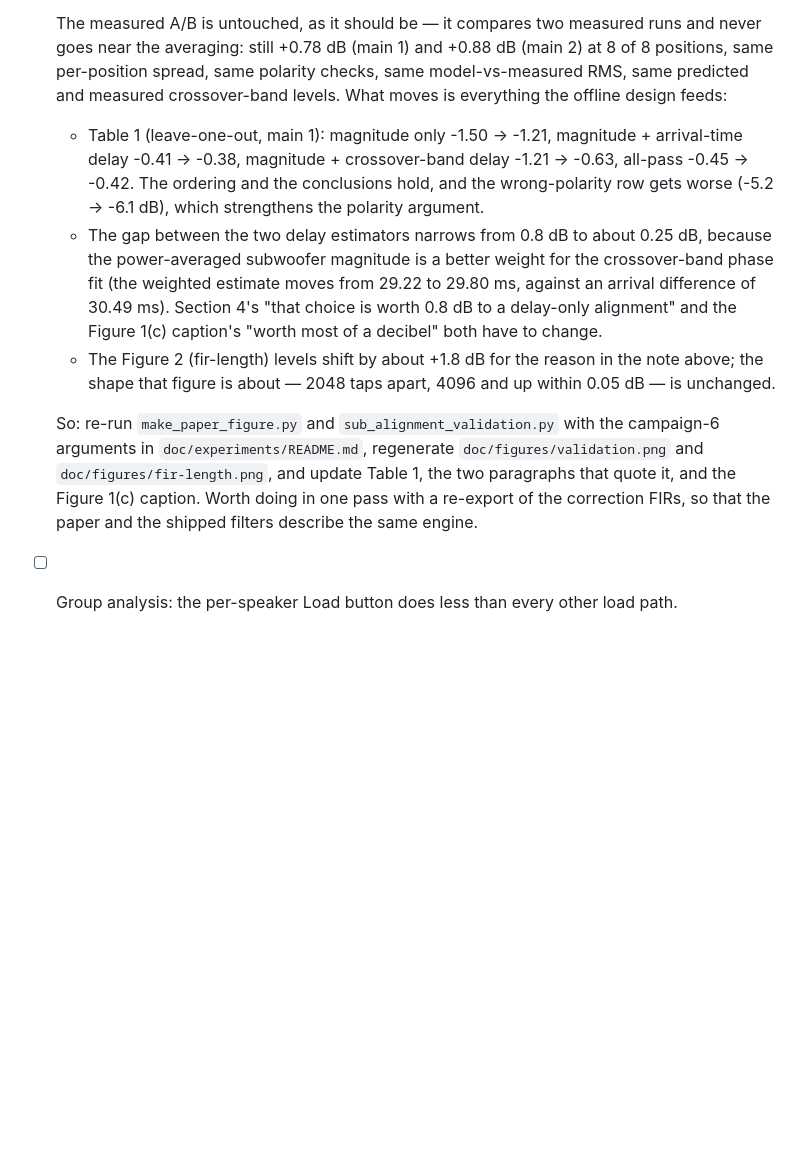
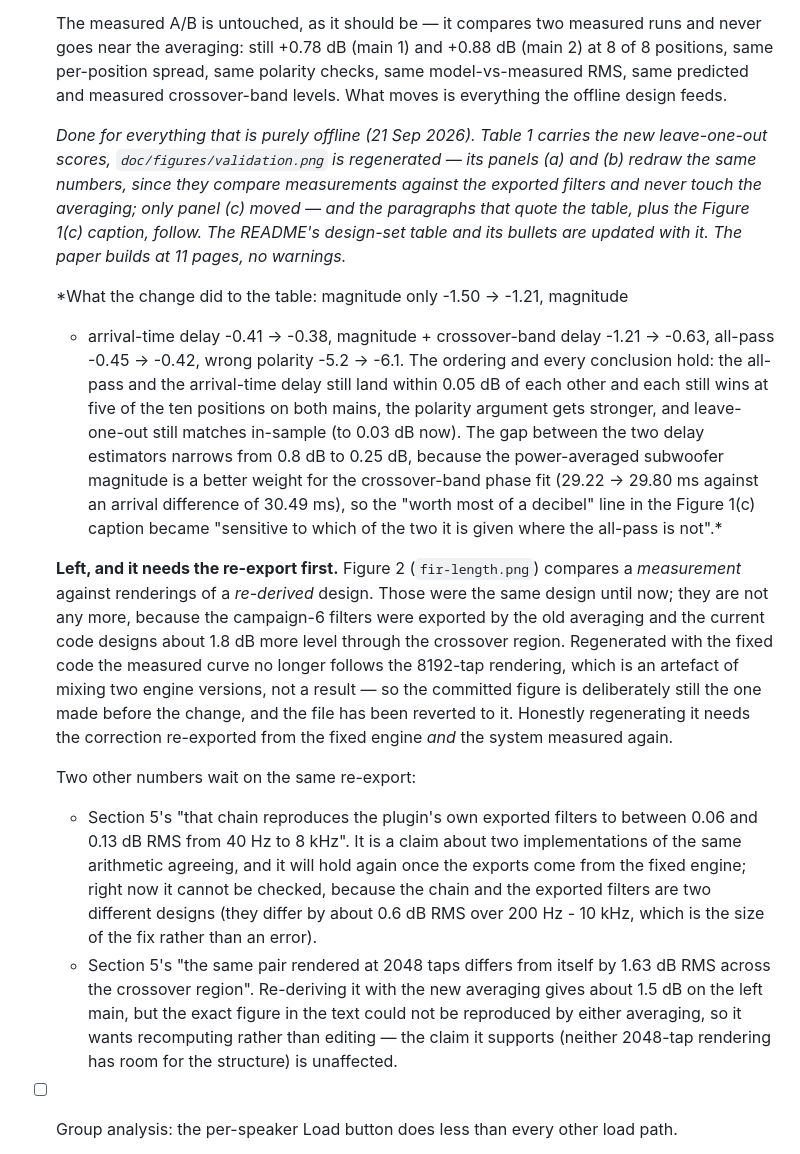
Before and after one commit to odoare/SuperMoTo, a Markdown page: doc/todo.md, the part around the change. GitHub-like rendering; blank space fills up the shorter version.

```diff
--- a/doc/todo.md
+++ b/doc/todo.md
@@ -793,30 +793,57 @@
     runs and never goes near the averaging: still +0.78 dB (main 1) and
     +0.88 dB (main 2) at 8 of 8 positions, same per-position spread, same
     polarity checks, same model-vs-measured RMS, same predicted and measured
-    crossover-band levels. What moves is everything the offline design feeds:
+    crossover-band levels. What moves is everything the offline design feeds.
 
-    - Table 1 (leave-one-out, main 1): magnitude only -1.50 -> -1.21,
-      magnitude + arrival-time delay -0.41 -> -0.38, magnitude +
-      crossover-band delay -1.21 -> -0.63, all-pass -0.45 -> -0.42. The
-      ordering and the conclusions hold, and the wrong-polarity row gets
-      worse (-5.2 -> -6.1 dB), which strengthens the polarity argument.
-    - The gap between the two delay estimators narrows from 0.8 dB to about
-      0.25 dB, because the power-averaged subwoofer magnitude is a better
-      weight for the crossover-band phase fit (the weighted estimate moves
-      from 29.22 to 29.80 ms, against an arrival difference of 30.49 ms).
-      Section 4's "that choice is worth 0.8 dB to a delay-only alignment" and
-      the Figure 1(c) caption's "worth most of a decibel" both have to change.
-    - The Figure 2 (fir-length) levels shift by about +1.8 dB for the reason
-      in the note above; the shape that figure is about — 2048 taps apart,
-      4096 and up within 0.05 dB — is unchanged.
+    *Done for everything that is purely offline (21 Sep 2026). Table 1 carries
+    the new leave-one-out scores, `doc/figures/validation.png` is regenerated
+    — its panels (a) and (b) redraw the same numbers, since they compare
+    measurements against the exported filters and never touch the averaging;
+    only panel (c) moved — and the paragraphs that quote the table, plus the
+    Figure 1(c) caption, follow. The README's design-set table and its bullets
+    are updated with it. The paper builds at 11 pages, no warnings.*
 
-    So: re-run `make_paper_figure.py` and `sub_alignment_validation.py` with
-    the campaign-6 arguments in `doc/experiments/README.md`, regenerate
-    `doc/figures/validation.png` and `doc/figures/fir-length.png`, and update
-    Table 1, the two paragraphs that quote it, and the Figure 1(c) caption.
-    Worth doing in one pass with a re-export of the correction FIRs, so that
-    the paper and the shipped filters describe the same engine.
+    *What the change did to the table: magnitude only -1.50 -> -1.21, magnitude
+    + arrival-time delay -0.41 -> -0.38, magnitude + crossover-band delay
+    -1.21 -> -0.63, all-pass -0.45 -> -0.42, wrong polarity -5.2 -> -6.1. The
+    ordering and every conclusion hold: the all-pass and the arrival-time
+    delay still land within 0.05 dB of each other and each still wins at five
+    of the ten positions on both mains, the polarity argument gets stronger,
+    and leave-one-out still matches in-sample (to 0.03 dB now). The gap
+    between the two delay estimators narrows from 0.8 dB to 0.25 dB, because
+    the power-averaged subwoofer magnitude is a better weight for the
+    crossover-band phase fit (29.22 -> 29.80 ms against an arrival difference
+    of 30.49 ms), so the "worth most of a decibel" line in the Figure 1(c)
+    caption became "sensitive to which of the two it is given where the
+    all-pass is not".*
 
+    **Left, and it needs the re-export first.** Figure 2 (`fir-length.png`)
+    compares a *measurement* against renderings of a *re-derived* design.
+    Those were the same design until now; they are not any more, because the
+    campaign-6 filters were exported by the old averaging and the current code
+    designs about 1.8 dB more level through the crossover region. Regenerated
+    with the fixed code the measured curve no longer follows the 8192-tap
+    rendering, which is an artefact of mixing two engine versions, not a
+    result — so the committed figure is deliberately still the one made before
+    the change, and the file has been reverted to it. Honestly regenerating it
+    needs the correction re-exported from the fixed engine *and* the system
+    measured again.
+
+    Two other numbers wait on the same re-export:
+
+    - Section 5's "that chain reproduces the plugin's own exported filters to
+      between 0.06 and 0.13 dB RMS from 40 Hz to 8 kHz". It is a claim about
+      two implementations of the same arithmetic agreeing, and it will hold
+      again once the exports come from the fixed engine; right now it cannot
+      be checked, because the chain and the exported filters are two different
+      designs (they differ by about 0.6 dB RMS over 200 Hz - 10 kHz, which is
+      the size of the fix rather than an error).
+    - Section 5's "the same pair rendered at 2048 taps differs from itself by
+      1.63 dB RMS across the crossover region". Re-deriving it with the new
+      averaging gives about 1.5 dB on the left main, but the exact figure in
+      the text could not be reproduced by either averaging, so it wants
+      recomputing rather than editing — the claim it supports (neither 2048-tap
+      rendering has room for the structure) is unaffected.
 
 - [ ] Group analysis: the per-speaker Load button does less than every other
   load path.
```
Also changed, not shown: doc/experiments/README.md (+28 -17 lines), doc/figures/validation.png, 2 other files.
